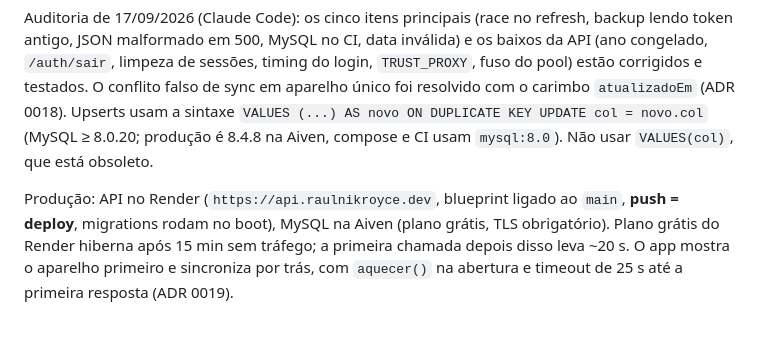
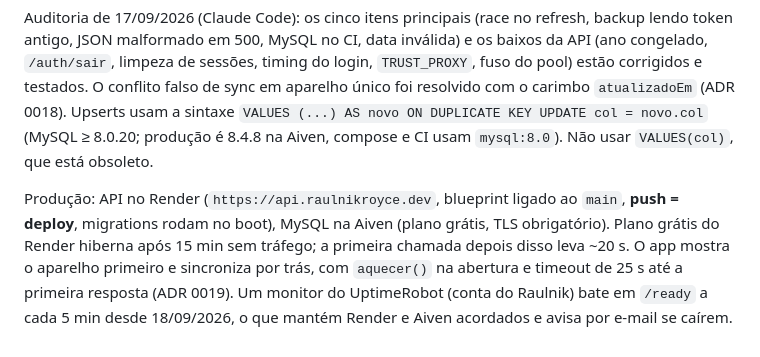
Before and after one commit to RaulnikRoyce/life-and-roads, a Markdown page: CLAUDE.md, the part around the change. GitHub-like rendering.

Commit message:
docs: monitor externo no /ready registrado no contexto
Co-Authored-By: Claude Opus 5 <noreply@anthropic.com>

```diff
--- a/CLAUDE.md
+++ b/CLAUDE.md
@@ -41,4 +41,4 @@ Beta fechado com pilotos, APK `1.2.0+5` instalado e funcionando. `flutter_secure
 
 Auditoria de 17/09/2026 (Claude Code): os cinco itens principais (race no refresh, backup lendo token antigo, JSON malformado em 500, MySQL no CI, data inválida) e os baixos da API (ano congelado, `/auth/sair`, limpeza de sessões, timing do login, `TRUST_PROXY`, fuso do pool) estão corrigidos e testados. O conflito falso de sync em aparelho único foi resolvido com o carimbo `atualizadoEm` (ADR 0018). Upserts usam a sintaxe `VALUES (...) AS novo ON DUPLICATE KEY UPDATE col = novo.col` (MySQL ≥ 8.0.20; produção é 8.4.8 na Aiven, compose e CI usam `mysql:8.0`). Não usar `VALUES(col)`, que está obsoleto.
 
-Produção: API no Render (`https://api.raulnikroyce.dev`, blueprint ligado ao `main`, **push = deploy**, migrations rodam no boot), MySQL na Aiven (plano grátis, TLS obrigatório). Plano grátis do Render hiberna após 15 min sem tráfego; a primeira chamada depois disso leva ~20 s. O app mostra o aparelho primeiro e sincroniza por trás, com `aquecer()` na abertura e timeout de 25 s até a primeira resposta (ADR 0019).
+Produção: API no Render (`https://api.raulnikroyce.dev`, blueprint ligado ao `main`, **push = deploy**, migrations rodam no boot), MySQL na Aiven (plano grátis, TLS obrigatório). Plano grátis do Render hiberna após 15 min sem tráfego; a primeira chamada depois disso leva ~20 s. O app mostra o aparelho primeiro e sincroniza por trás, com `aquecer()` na abertura e timeout de 25 s até a primeira resposta (ADR 0019). Um monitor do UptimeRobot (conta do Raulnik) bate em `/ready` a cada 5 min desde 18/09/2026, o que mantém Render e Aiven acordados e avisa por e-mail se caírem.
```
